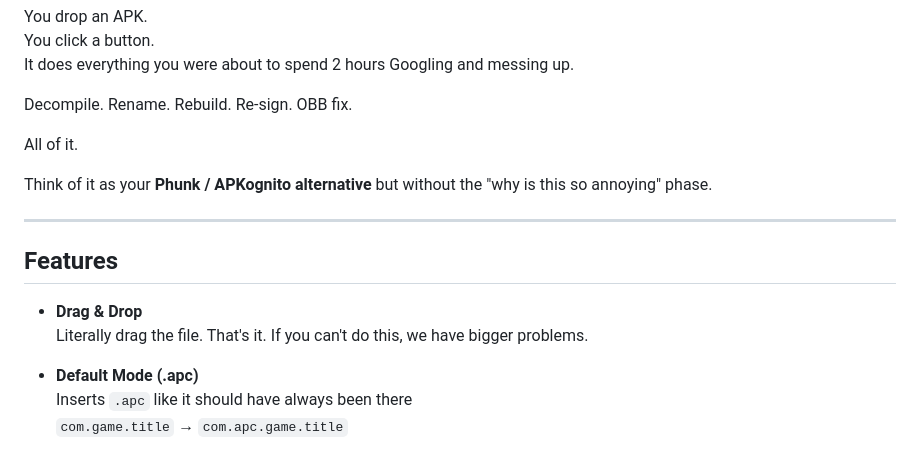
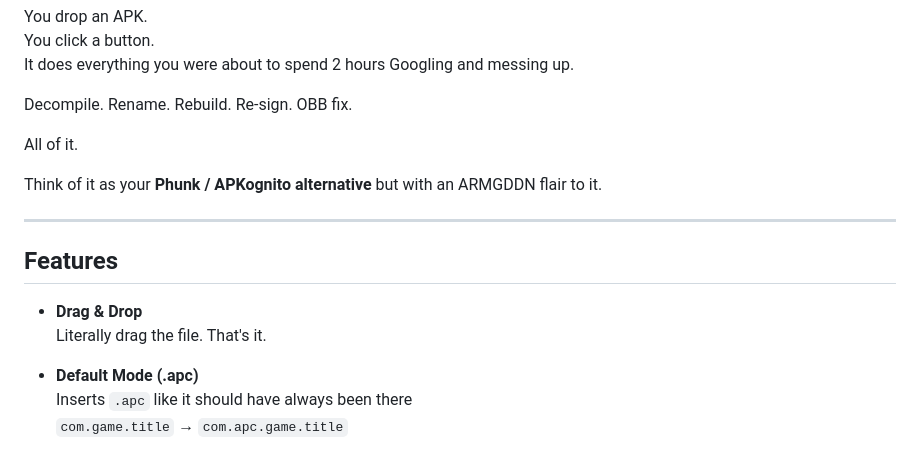
Before and after one commit to KaladinDMP/AutomagicPackageChanger, a Markdown page: README.md, the part around the change. Drawn GitHub-style.

Commit message:
Remove unnecessary rudeness from README
Removed some unnecessary rudeness (that git blamed Claude for) from the README.

Best not to throw shade at the people that made similar tools before you.

```diff
--- a/README.md
+++ b/README.md
@@ -30,14 +30,14 @@ Decompile. Rename. Rebuild. Re-sign. OBB fix.
 
 All of it.
 
-Think of it as your **Phunk / APKognito alternative** but without the "why is this so annoying" phase.
+Think of it as your **Phunk / APKognito alternative** but with an ARMGDDN flair to it.
 
 ---
 
 ## Features
 
 - **Drag & Drop**
-  Literally drag the file. That's it. If you can't do this, we have bigger problems.
+  Literally drag the file. That's it.
 
 - **Default Mode (.apc)**
   Inserts `.apc` like it should have always been there
```
